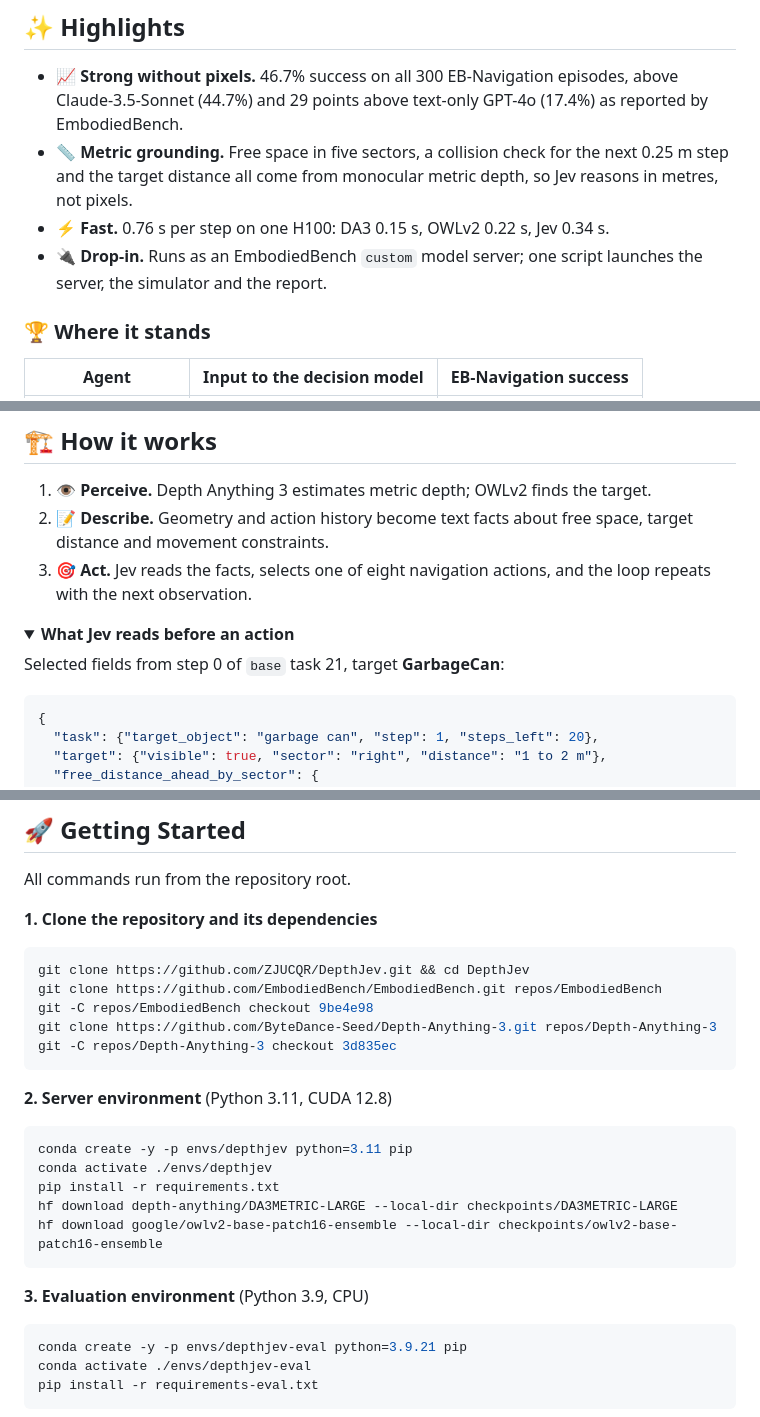
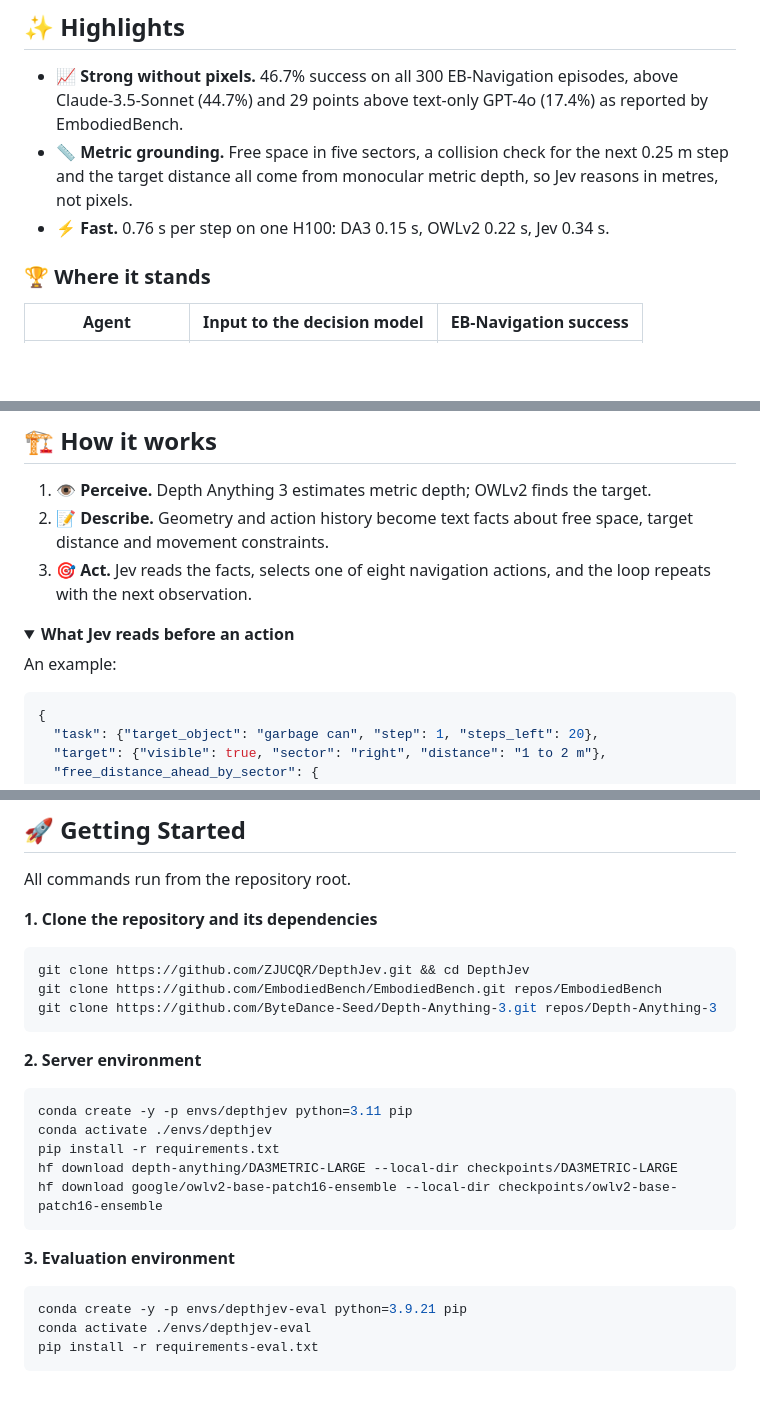
Before and after one commit to ZJUCQR/DepthJev, a Markdown page: README.md, 3 parts joined by grey strips. Rendered like a GitHub page; folded sections open; blank space fills up the shorter version.

````diff
--- a/README.md
+++ b/README.md
@@ -34,7 +35,6 @@
 - 📈 **Strong without pixels.** 46.7% success on all 300 EB-Navigation episodes, above Claude-3.5-Sonnet (44.7%) and 29 points above text-only GPT-4o (17.4%) as reported by EmbodiedBench.
 - 📏 **Metric grounding.** Free space in five sectors, a collision check for the next 0.25 m step and the target distance all come from monocular metric depth, so Jev reasons in metres, not pixels.
 - ⚡ **Fast.** 0.76 s per step on one H100: DA3 0.15 s, OWLv2 0.22 s, Jev 0.34 s.
-- 🔌 **Drop-in.** Runs as an EmbodiedBench `custom` model server; one script launches the server, the simulator and the report.
 
 ### 🏆 Where it stands
 
@@ -61,7 +61,7 @@
 <details>
 <summary><b>What Jev reads before an action</b></summary>
 
-Selected fields from step 0 of `base` task 21, target **GarbageCan**:
+An example:
 
 ```json
 {
@@ -101,12 +101,10 @@ All commands run from the repository root.
 ```bash
 git clone https://github.com/ZJUCQR/DepthJev.git && cd DepthJev
 git clone https://github.com/EmbodiedBench/EmbodiedBench.git repos/EmbodiedBench
-git -C repos/EmbodiedBench checkout 9be4e98
 git clone https://github.com/ByteDance-Seed/Depth-Anything-3.git repos/Depth-Anything-3
-git -C repos/Depth-Anything-3 checkout 3d835ec
 ```
 
-**2. Server environment** (Python 3.11, CUDA 12.8)
+**2. Server environment**
 
 ```bash
 conda create -y -p envs/depthjev python=3.11 pip
@@ -116,7 +114,7 @@ hf download depth-anything/DA3METRIC-LARGE --local-dir checkpoints/DA3METRIC-LAR
 hf download google/owlv2-base-patch16-ensemble --local-dir checkpoints/owlv2-base-patch16-ensemble
 ```
 
-**3. Evaluation environment** (Python 3.9, CPU)
+**3. Evaluation environment**
 
 ```bash
 conda create -y -p envs/depthjev-eval python=3.9.21 pip
````
Also changed, not shown: other parts of README.md (+1 -0 lines), README_zh.md (+4 -6 lines).
